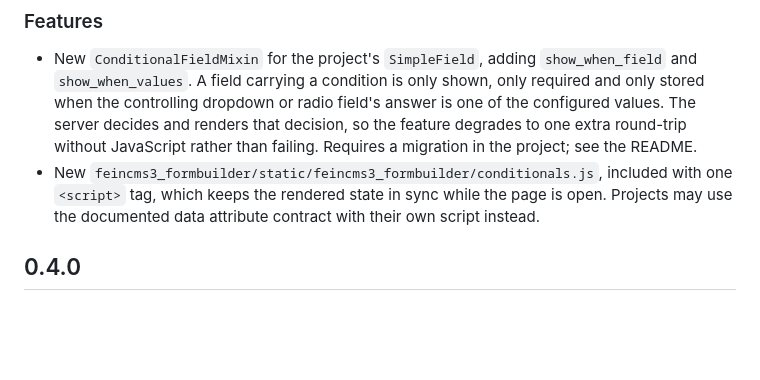
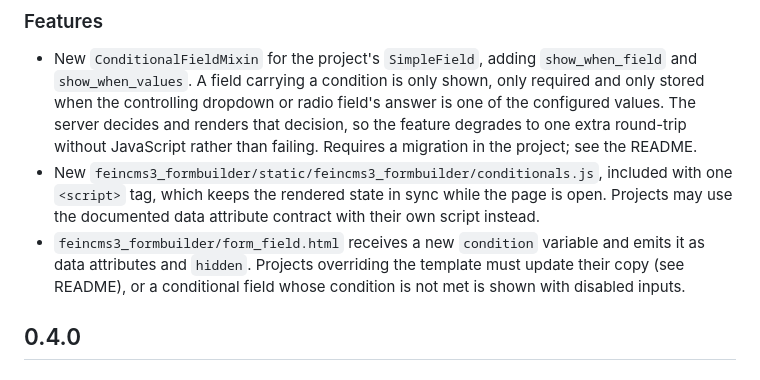
Before and after one commit to fabiangermann/feincms3-formbuilder, a Markdown page: CHANGELOG.md, the part around the change. Rendered like a GitHub page; blank space fills up the shorter version.

```diff
--- a/CHANGELOG.md
+++ b/CHANGELOG.md
@@ -15,6 +15,10 @@
   included with one `<script>` tag, which keeps the rendered state in sync
   while the page is open. Projects may use the documented data attribute
   contract with their own script instead.
+- `feincms3_formbuilder/form_field.html` receives a new `condition` variable
+  and emits it as data attributes and `hidden`. Projects overriding the
+  template must update their copy (see README), or a conditional field whose
+  condition is not met is shown with disabled inputs.
 
 ## 0.4.0
 
```
Also changed, not shown: README.md (+33 -11 lines).
